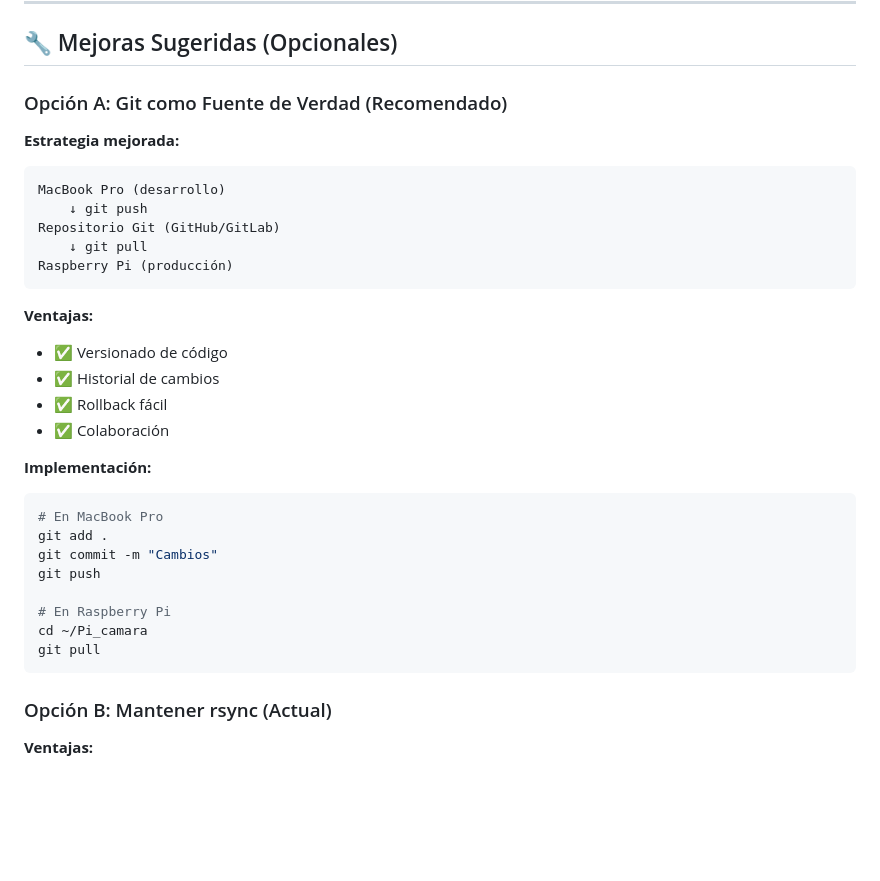
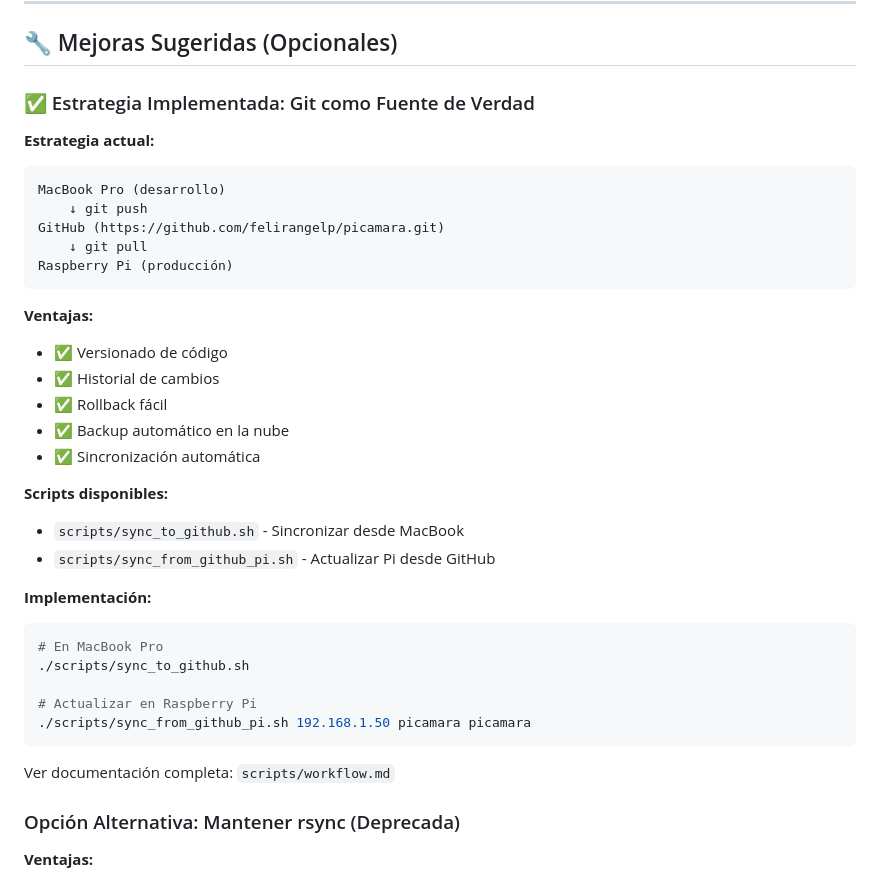
Before and after one commit to felirangelp/picamara, a Markdown page: docs/operations/ecosistema-proyecto.md, the part around the change. GitHub-like rendering; blank space fills up the shorter version.

Commit message:
docs: Actualizar ecosistema - Git implementado

````diff
--- a/docs/operations/ecosistema-proyecto.md
+++ b/docs/operations/ecosistema-proyecto.md
@@ -122,13 +122,13 @@ Este proyecto sigue una arquitectura **"Desarrollo Local - Deployment Remoto"**
 
 ## 🔧 Mejoras Sugeridas (Opcionales)
 
-### Opción A: Git como Fuente de Verdad (Recomendado)
+### ✅ Estrategia Implementada: Git como Fuente de Verdad
 
-**Estrategia mejorada:**
+**Estrategia actual:**
 ```
 MacBook Pro (desarrollo)
     ↓ git push
-Repositorio Git (GitHub/GitLab)
+GitHub (https://github.com/felirangelp/picamara.git)
     ↓ git pull
 Raspberry Pi (producción)
 ```
@@ -137,21 +137,25 @@ Raspberry Pi (producción)
 - ✅ Versionado de código
 - ✅ Historial de cambios
 - ✅ Rollback fácil
-- ✅ Colaboración
+- ✅ Backup automático en la nube
+- ✅ Sincronización automática
+
+**Scripts disponibles:**
+- `scripts/sync_to_github.sh` - Sincronizar desde MacBook
+- `scripts/sync_from_github_pi.sh` - Actualizar Pi desde GitHub
 
 **Implementación:**
 ```bash
 # En MacBook Pro
-git add .
-git commit -m "Cambios"
-git push
+./scripts/sync_to_github.sh
 
-# En Raspberry Pi
-cd ~/Pi_camara
-git pull
+# Actualizar en Raspberry Pi
+./scripts/sync_from_github_pi.sh 192.168.1.50 picamara picamara
 ```
 
-### Opción B: Mantener rsync (Actual)
+Ver documentación completa: `scripts/workflow.md`
+
+### Opción Alternativa: Mantener rsync (Deprecada)
 
 **Ventajas:**
 - ✅ Simple y directo
````
